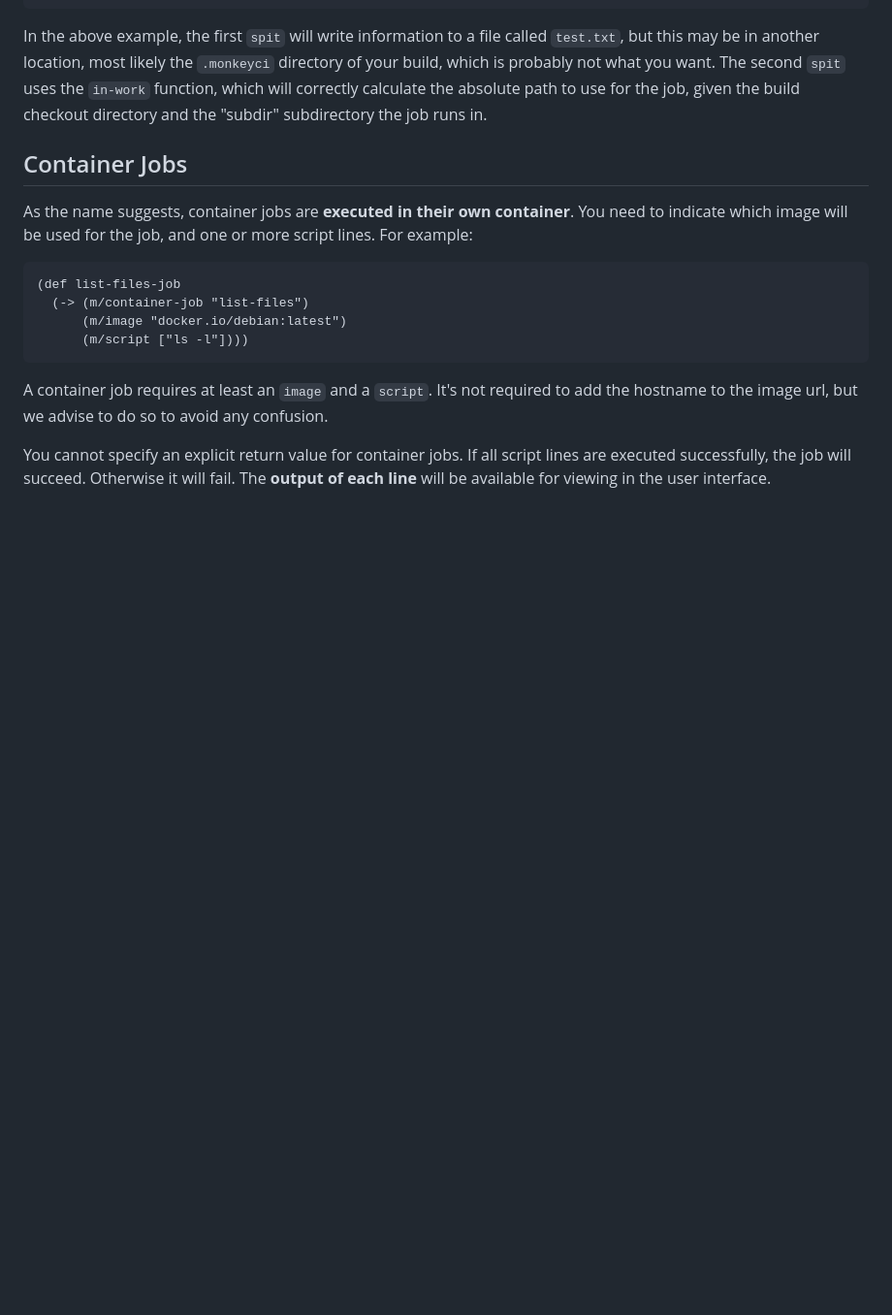
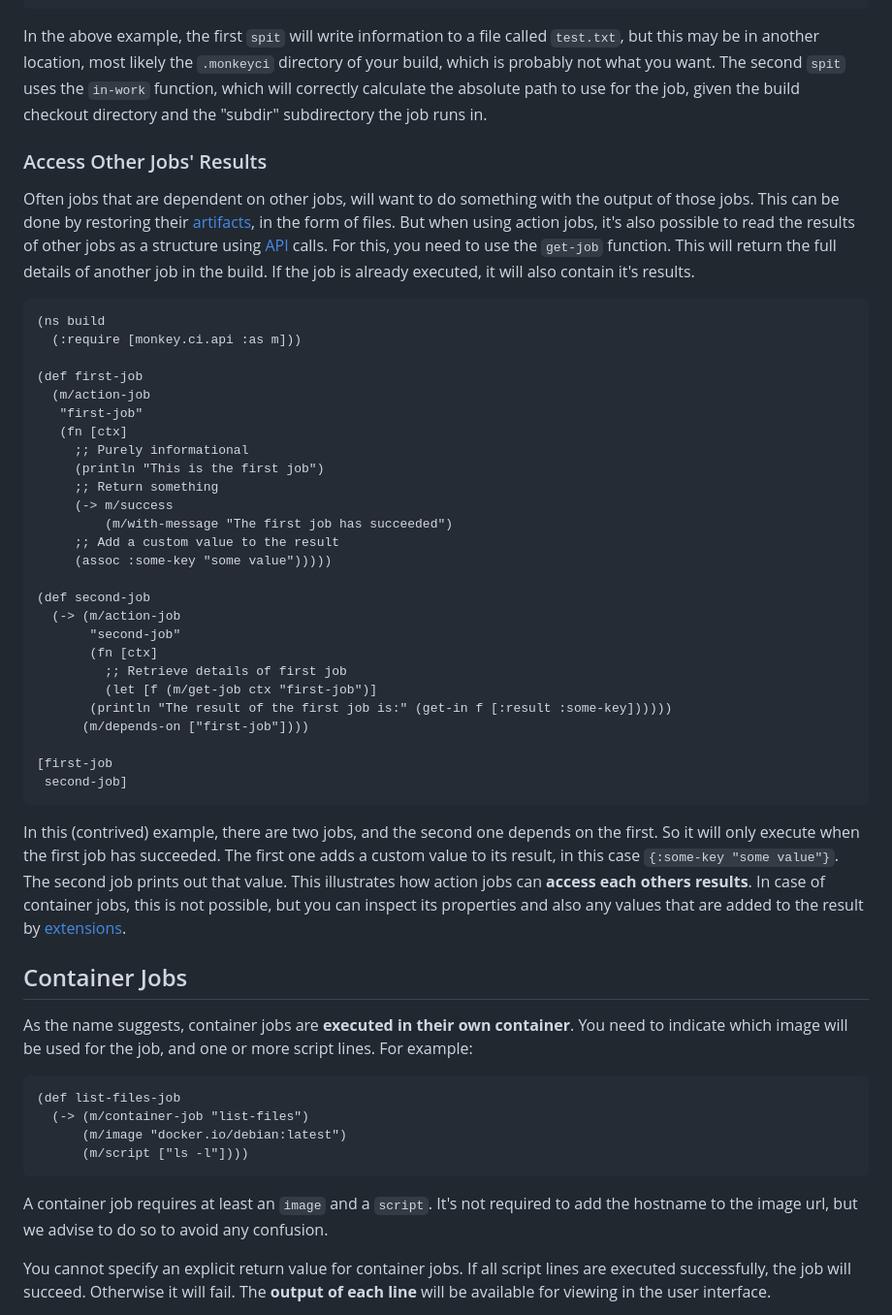
Before and after one commit to monkey-projects/website, a Markdown page: docs/content/jobs.md, the part around the change. Shown at 97% size. Drawn GitHub-style; blank space fills up the shorter version.

Commit message:
Job docs

````diff
--- a/docs/content/jobs.md
+++ b/docs/content/jobs.md
@@ -84,6 +84,51 @@ but this may be in another location, most likely the `.monkeyci` directory of yo
 which is probably not what you want.  The second `spit` uses the `in-work` function,
 which will correctly calculate the absolute path to use for the job, given the
 build checkout directory and the "subdir" subdirectory the job runs in.
+
+### Access Other Jobs' Results
+
+Often jobs that are dependent on other jobs, will want to do something with the
+output of those jobs.  This can be done by restoring their [artifacts](artifacts),
+in the form of files.  But when using action jobs, it's also possible to read the
+results of other jobs as a structure using [API](api) calls.  For this, you need
+to use the `get-job` function.  This will return the full details of another job
+in the build.  If the job is already executed, it will also contain it's results.
+
+```clojure
+(ns build
+  (:require [monkey.ci.api :as m]))
+
+(def first-job
+  (m/action-job
+   "first-job"
+   (fn [ctx]
+     ;; Purely informational
+     (println "This is the first job")
+     ;; Return something
+     (-> m/success
+         (m/with-message "The first job has succeeded")
+	 ;; Add a custom value to the result
+	 (assoc :some-key "some value")))))
+
+(def second-job
+  (-> (m/action-job
+       "second-job"
+       (fn [ctx]
+         ;; Retrieve details of first job
+         (let [f (m/get-job ctx "first-job")]
+	   (println "The result of the first job is:" (get-in f [:result :some-key])))))
+      (m/depends-on ["first-job"])))
+
+[first-job
+ second-job]
+```
+
+In this (contrived) example, there are two jobs, and the second one depends on the first.  So it
+will only execute when the first job has succeeded.  The first one adds a custom value
+to its result, in this case `{:some-key "some value"}`.  The second job prints out
+that value.  This illustrates how action jobs can **access each others results**.  In
+case of container jobs, this is not possible, but you can inspect its properties and
+also any values that are added to the result by [extensions](plugins).
 
 ## Container Jobs
 
````
